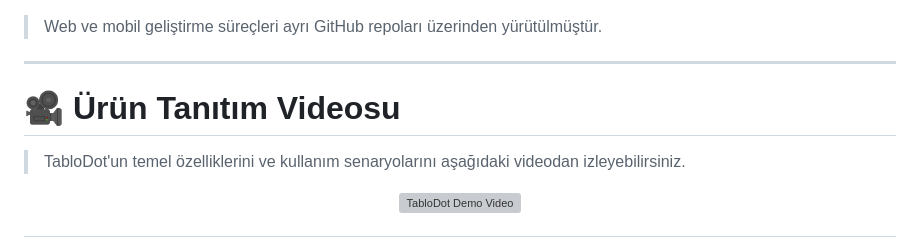
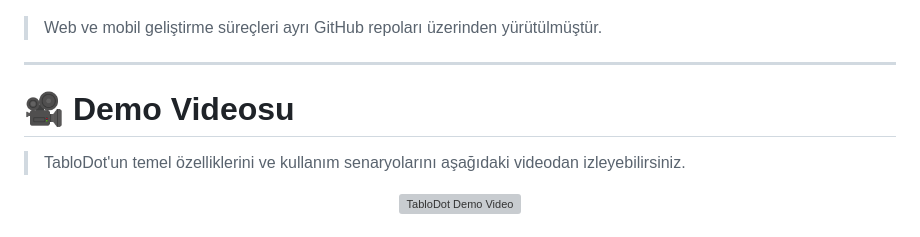
Before and after one commit to Fatmaa35/YZTA-Team1, a Markdown page: README.md, the part around the change. Rendered like a GitHub page; grey boxes are pictures that could not be loaded.

```diff
--- a/README.md
+++ b/README.md
@@ -38,7 +38,7 @@
 
 ---
 
-# 🎥 Ürün Tanıtım Videosu
+# 🎥 Demo Videosu
 
 > TabloDot'un temel özelliklerini ve kullanım senaryolarını aşağıdaki videodan izleyebilirsiniz.
 
```
